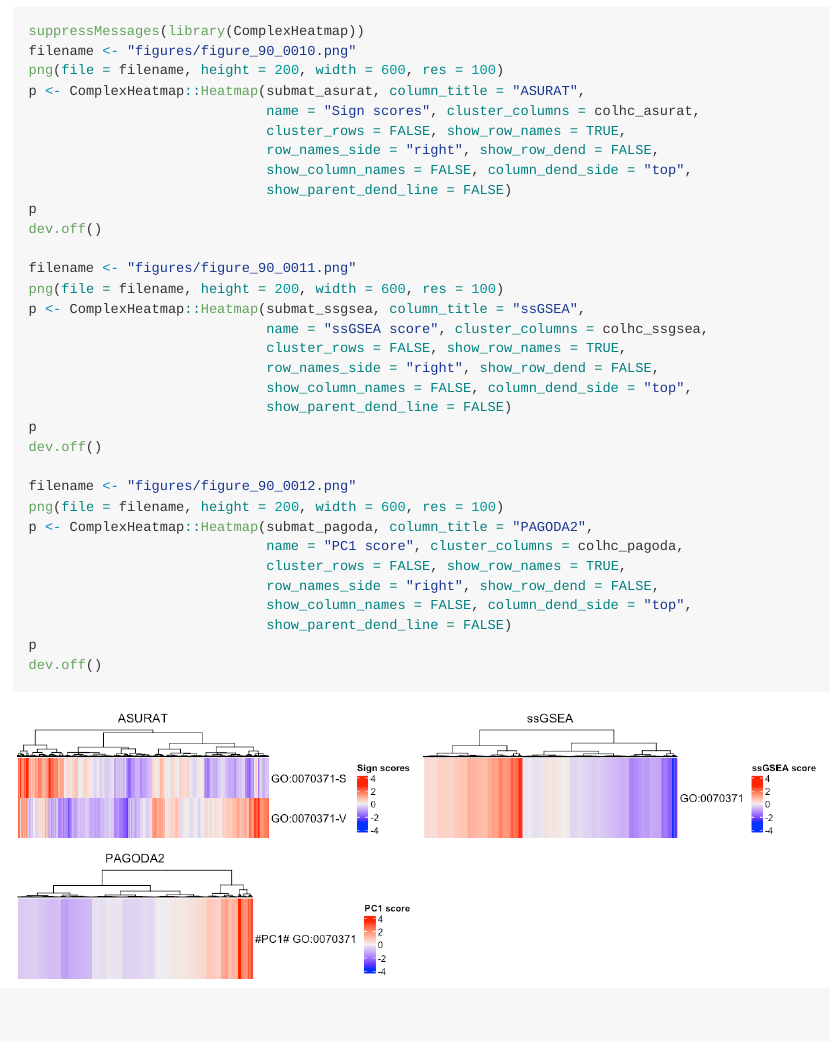
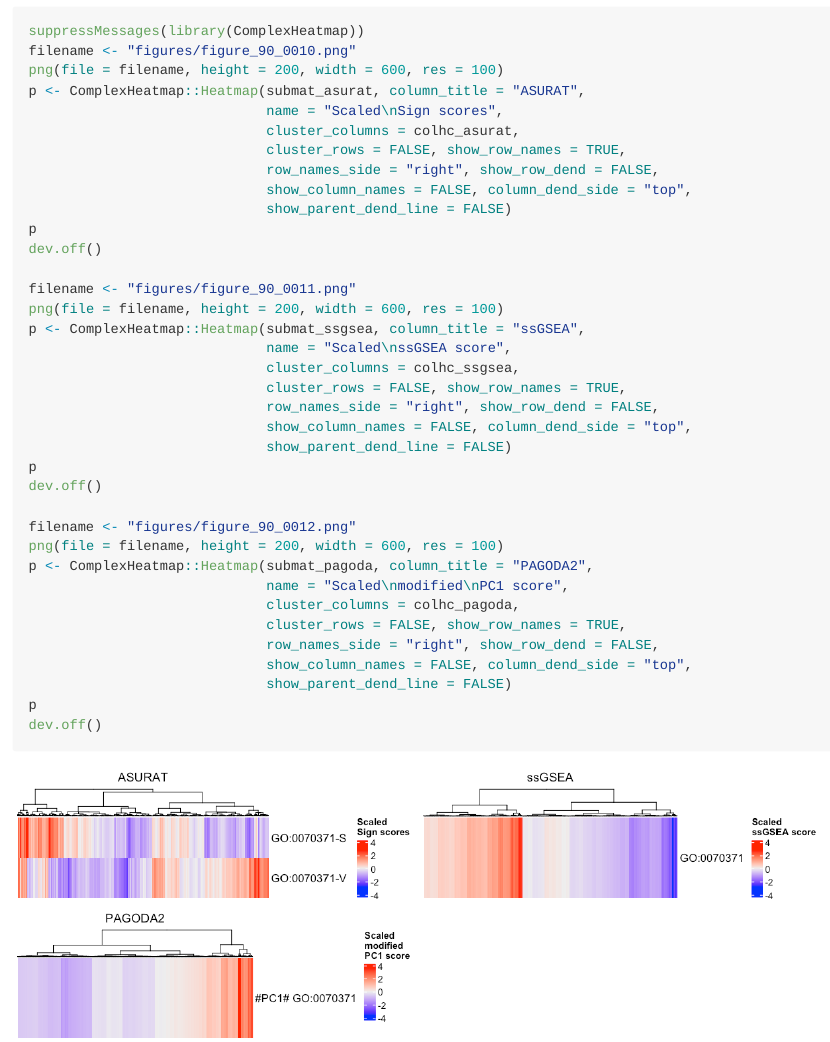
Before and after one commit to keita-iida/ASURATBI, an R Markdown document (vignettes/07-misc.Rmd): the page in a window 1100 px wide, from 7910 px down. The pictures show the output file vignettes/07-misc.md that the author committed with the source, drawn offline in the style of GitHub.

Commit message:
Fix 07-misc.Rmd and the related files.

```diff
--- a/vignettes/07-misc.Rmd
+++ b/vignettes/07-misc.Rmd
@@ -432,7 +432,8 @@
 filename <- "figures/figure_90_0010.png"
 png(file = filename, height = 200, width = 600, res = 100)
 p <- ComplexHeatmap::Heatmap(submat_asurat, column_title = "ASURAT",
-                             name = "Sign scores", cluster_columns = colhc_asurat,
+                             name = "Scaled\nSign scores",
+                             cluster_columns = colhc_asurat,
                              cluster_rows = FALSE, show_row_names = TRUE,
                              row_names_side = "right", show_row_dend = FALSE,
                              show_column_names = FALSE, column_dend_side = "top",
@@ -443,7 +444,8 @@
 filename <- "figures/figure_90_0011.png"
 png(file = filename, height = 200, width = 600, res = 100)
 p <- ComplexHeatmap::Heatmap(submat_ssgsea, column_title = "ssGSEA",
-                             name = "ssGSEA score", cluster_columns = colhc_ssgsea,
+                             name = "Scaled\nssGSEA score",
+                             cluster_columns = colhc_ssgsea,
                              cluster_rows = FALSE, show_row_names = TRUE,
                              row_names_side = "right", show_row_dend = FALSE,
                              show_column_names = FALSE, column_dend_side = "top",
@@ -454,7 +456,8 @@
 filename <- "figures/figure_90_0012.png"
 png(file = filename, height = 200, width = 600, res = 100)
 p <- ComplexHeatmap::Heatmap(submat_pagoda, column_title = "PAGODA2",
-                             name = "PC1 score", cluster_columns = colhc_pagoda,
+                             name = "Scaled\nmodified\nPC1 score",
+                             cluster_columns = colhc_pagoda,
                              cluster_rows = FALSE, show_row_names = TRUE,
                              row_names_side = "right", show_row_dend = FALSE,
                              show_column_names = FALSE, column_dend_side = "top",
```
Also changed, not shown: vignettes/07-misc.md, vignettes/figures/figure_90_0010.png, vignettes/figures/figure_90_0011.png, vignettes/figures/figure_90_0012.png, 1 other file.
